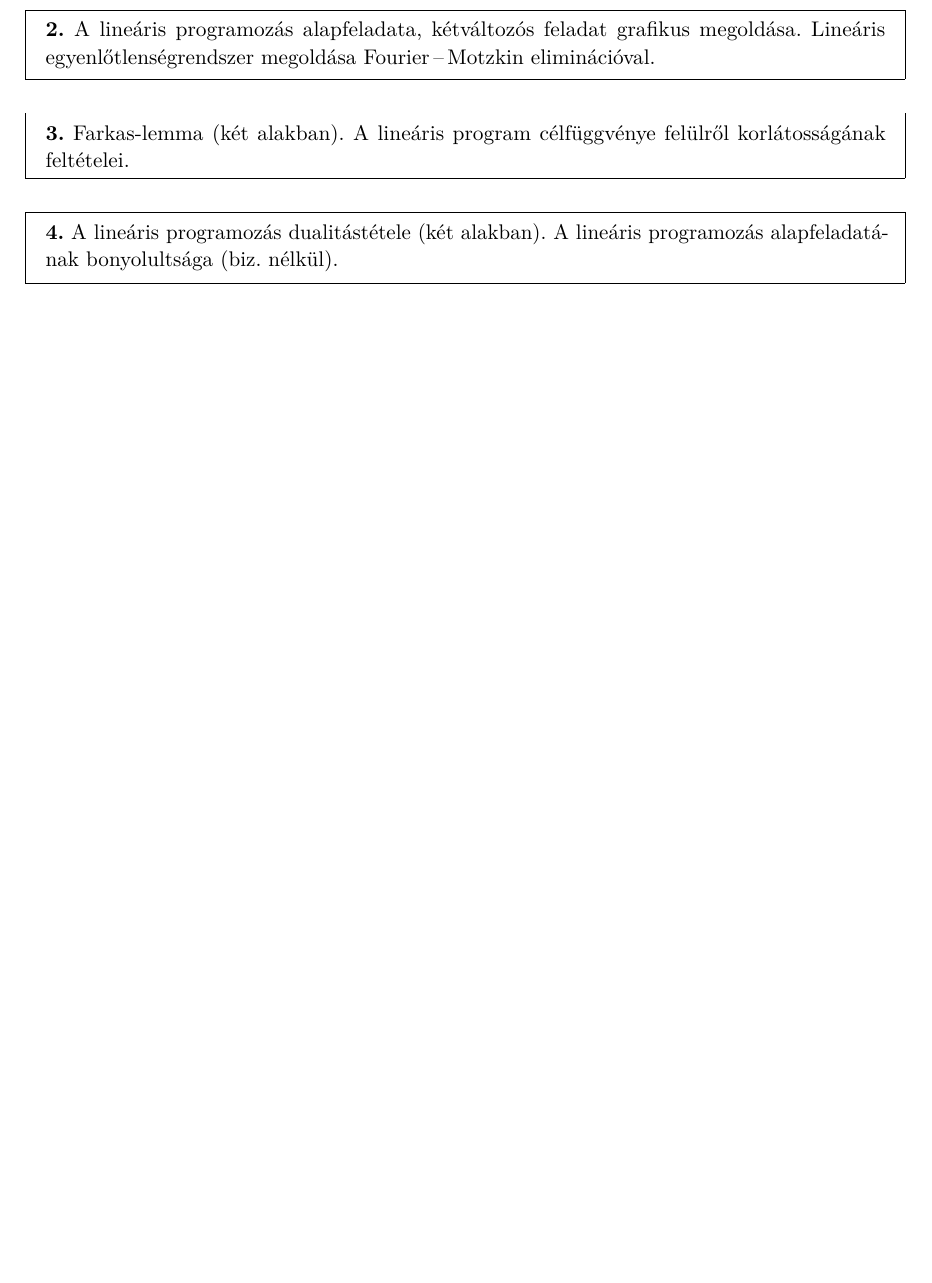
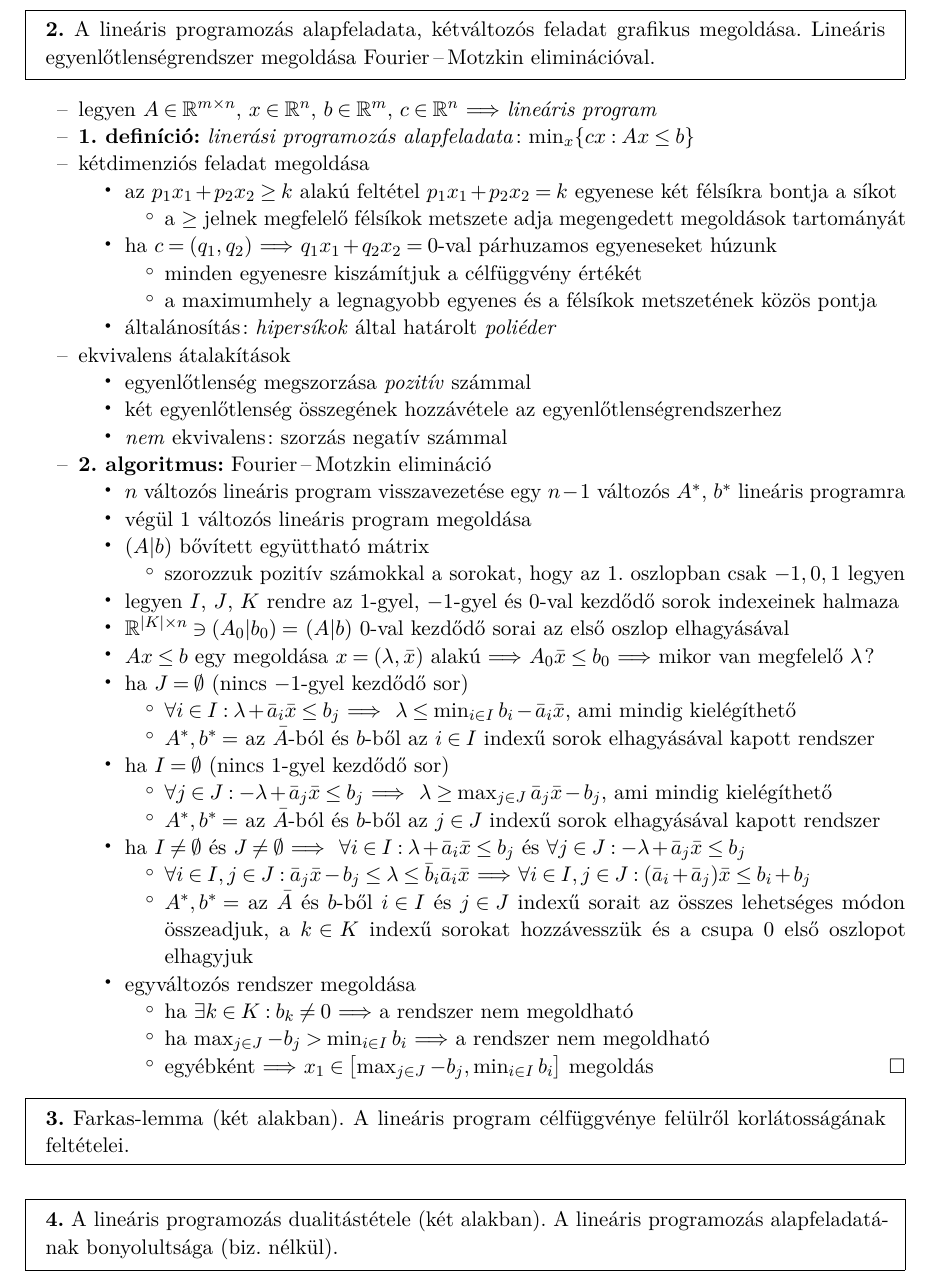
Before and after one commit to kris7t/ropi, a LaTeX document (ropi.tex): part of page 3 of 5 before the commit and part of page 3 of 6 after it, cut so that both start at the same text, the shorter picture padded with empty space. Compiled offline with pdfLaTeX.

Commit message:
Fourier--Motzkin elimináció

```diff
--- a/ropi.tex
+++ b/ropi.tex
@@ -146,6 +146,67 @@
   grafikus megoldása. Lineáris egyenlőtlenségrendszer megoldása
   Fourier`--Motzkin eliminációval.}
 
++ legyen $A \in \RR^{m \times n}$, $x \in \RR^n$, $b \in \RR^m$, $c \in
+  \RR^n$ \RA \emph{lineáris program}
++ \dfn \emph{linerási programozás alapfeladata}: $\min_{x} \{ cx : Ax
+  \le b \}$
++ kétdimenziós feladat megoldása
+  + az $p_1 x_1 + p_2 x_2 \ge k$ alakú feltétel $p_1 x_1 + p_2
+  x_2 = k$ egyenese két félsíkra bontja a síkot
+    + a $\ge$ jelnek megfelelő félsíkok metszete adja megengedett
+      megoldások tartományát
+  + ha $c = (q_1, q_2)$ \RA $q_1 x_1 + q_2 x_2 = 0$-val párhuzamos
+  egyeneseket húzunk
+    + minden egyenesre kiszámítjuk a célfüggvény értékét
+    + a maximumhely a legnagyobb egyenes és a félsíkok metszetének
+    közös pontja
+  + általánosítás: \emph{hipersíkok} által határolt \emph{poliéder}
++ ekvivalens átalakítások
+  + egyenlőtlenség megszorzása \emph{pozitív} számmal
+  + két egyenlőtlenség összegének hozzávétele az egyenlőtlenségrendszerhez
+  + \emph{nem} ekvivalens: szorzás negatív számmal
++ \alg Fourier`--Motzkin elimináció
+  + $n$ változós lineáris program visszavezetése egy $n - 1$ változós
+    $A^*$, $b^*$ lineáris programra
+  + végül $1$ változós lineáris program megoldása
+  + $(A|b)$ bővített együttható mátrix
+    + szorozzuk pozitív számokkal a
+      sorokat, hogy az $1$.~oszlopban csak $-1, 0, 1$ legyen
+  + legyen $I$, $J$, $K$ rendre az $1$-gyel, $-1$-gyel és $0$-val
+    kezdődő sorok indexeinek halmaza
+  + $\RR^{\lvert K \rvert \times n} \ni (A_0|b_0) =$ $(A|b)$ $0$-val
+    kezdődő sorai az első oszlop elhagyásával
+  + $Ax \le b$ egy megoldása $x = (\lambda, \bar{x})$ alakú \RA $A_0
+    \bar{x} \le b_0$ \RA mikor van megfelelő $\lambda$?
+  + ha $J = \emptyset$ (nincs $-1$-gyel kezdődő sor)
+    + $\forall i \in I : \lambda + \bar{a}_i \bar{x} \le b_j$ \RA
+      $\lambda \le \min_{i \in I} b_i - \bar{a}_i \bar{x}$, ami mindig
+      kielégíthető
+    + $A^*, b^* =$ az $\bar{A}$-ból és $b$-ből az $i \in I$ indexű sorok
+      elhagyásával kapott rendszer
+  + ha $I = \emptyset$ (nincs $1$-gyel kezdődő sor)
+    + $\forall j \in J : -\lambda + \bar{a}_j \bar{x} \le b_j$ \RA
+      $\lambda \ge \max_{j \in J} \bar{a}_j \bar{x} - b_j$, ami mindig
+      kielégíthető
+    + $A^*, b^* =$ az $\bar{A}$-ból és $b$-ből az $j \in J$ indexű sorok
+      elhagyásával kapott rendszer
+  + ha $I \ne \emptyset$ és $J \ne \emptyset$ \RA
+    $\forall i \in I : \lambda + \bar{a}_i \bar{x} \le b_j$ és
+    $\forall j \in J : -\lambda + \bar{a}_j \bar{x} \le b_j$
+    + $\forall i \in I, j \in J: \bar{a}_j \bar{x} - b_j \le \lambda
+      \le \bar{b}_i \bar{a}_i \bar{x}$ \RA $\forall i \in I, j \in J:
+      (\bar{a}_i + \bar{a}_j) \bar{x} \le b_i + b_j$
+    + $A^*, b^* =$ az $\bar{A}$ és $b$-ből $i \in I$ és $j \in J$
+      indexű sorait az összes lehetséges módon összeadjuk, a $k \in K$
+      indexű sorokat hozzávesszük és a csupa $0$ első oszlopot
+      elhagyjuk
+  + egyváltozós rendszer megoldása
+    + ha $\exists k \in K : b_k \ne 0$ \RA a rendszer nem megoldható
+    + ha $\max_{j \in J} -b_j > \min_{i \in I} b_i$ \RA a rendszer nem
+      megoldható
+    + egyébként \RA $x_1 \in \bigl[\max_{j \in J} -b_j, \min_{i \in I}
+      b_i\bigr]$ megoldás \qed
+
 \tetel{Farkas-lemma (két alakban). A lineáris program célfüggvénye
   felülről korlátosságának feltételei.}
 
```
